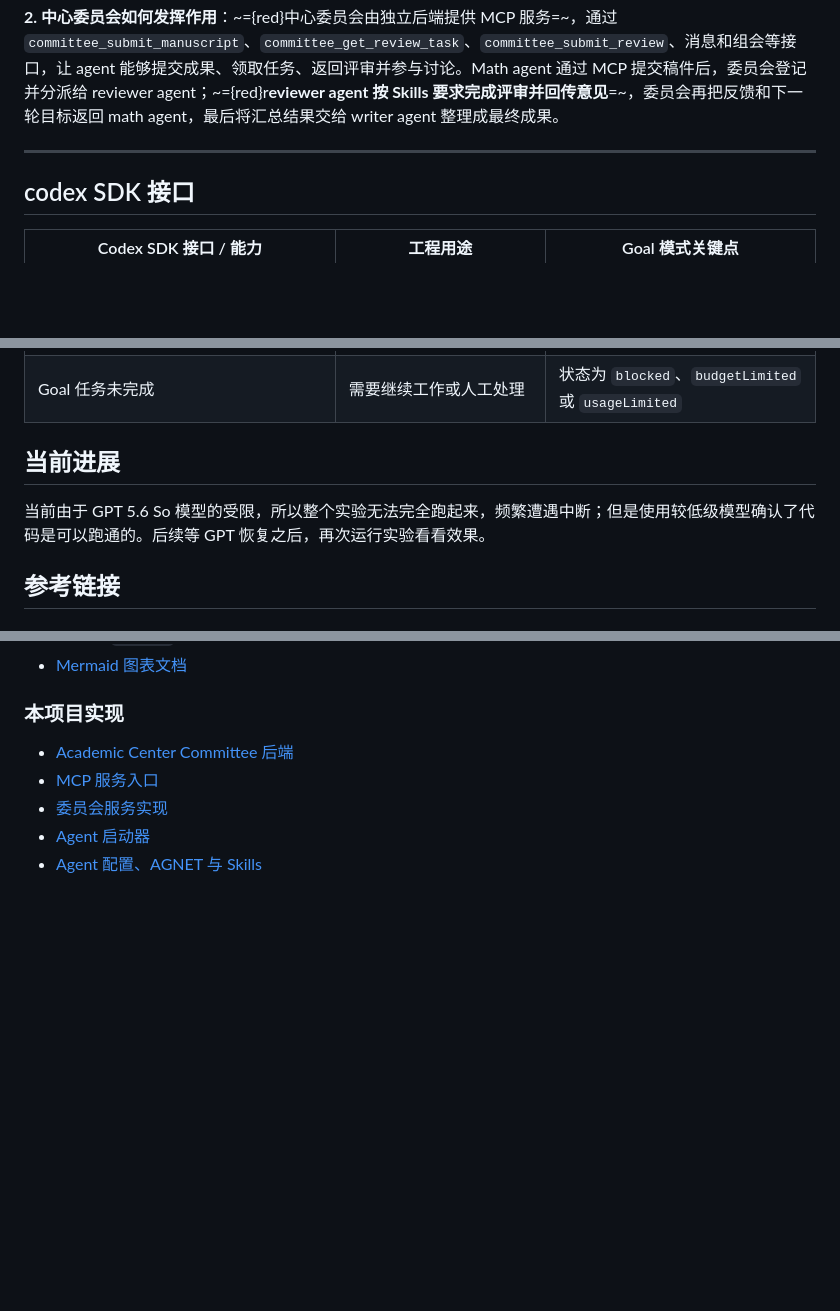
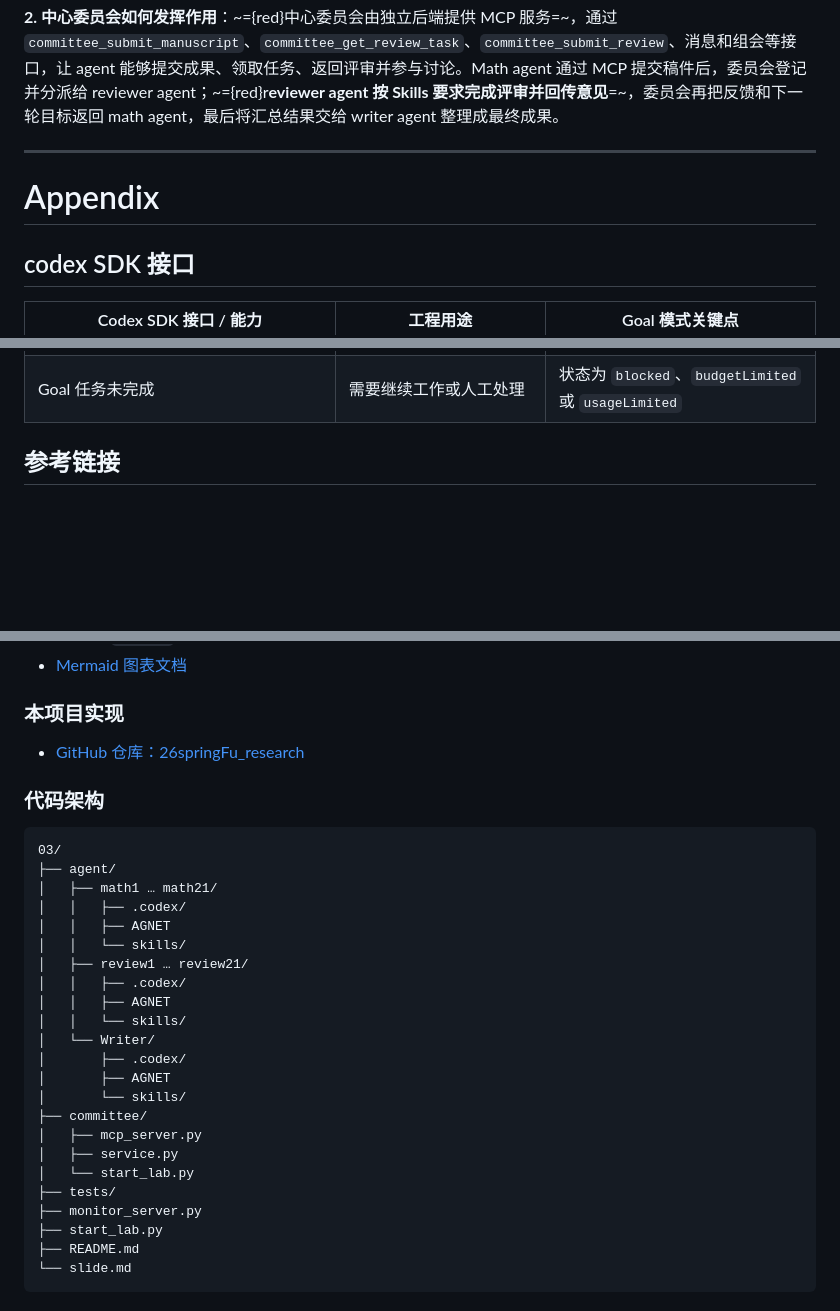
Before and after one commit to pillow0705/26springFu_research, a Markdown page: 03/slide.md, 3 parts joined by grey strips. Rendered like a GitHub page; blank space fills up the shorter version.

Commit message:
Simplify project references and add code tree

````diff
--- a/03/slide.md
+++ b/03/slide.md
@@ -72,6 +72,8 @@ flowchart LR
 
 ---
 
+
+# Appendix
 ## codex SDK 接口
 
 | Codex SDK 接口 / 能力 | 工程用途 | Goal 模式关键点 |
@@ -91,9 +93,6 @@ flowchart LR
 | Goal 任务成功 | agent 完成目标并停止继续轮次 | 状态为 `complete`，收到 `turn/completed` |
 | Goal 任务未完成 | 需要继续工作或人工处理 | 状态为 `blocked`、`budgetLimited` 或 `usageLimited` |
 
-## 当前进展
-
- 当前由于 GPT 5.6 So 模型的受限，所以整个实验无法完全跑起来，频繁遭遇中断；但是使用较低级模型确认了代码是可以跑通的。后续等 GPT 恢复之后，再次运行实验看看效果。
 
 ## 参考链接
 
@@ -109,8 +108,32 @@ flowchart LR
 
 ### 本项目实现
 
-- [Academic Center Committee 后端](https://github.com/pillow0705/26springFu_research/tree/main/03/committee)
-- [MCP 服务入口](https://github.com/pillow0705/26springFu_research/blob/main/03/committee/mcp_server.py)
-- [委员会服务实现](https://github.com/pillow0705/26springFu_research/blob/main/03/committee/service.py)
-- [Agent 启动器](https://github.com/pillow0705/26springFu_research/blob/main/03/committee/start_lab.py)
-- [Agent 配置、AGNET 与 Skills](https://github.com/pillow0705/26springFu_research/tree/main/03/agent)
+- [GitHub 仓库：26springFu_research](https://github.com/pillow0705/26springFu_research)
+
+### 代码架构
+
+```text
+03/
+├── agent/
+│   ├── math1 … math21/
+│   │   ├── .codex/
+│   │   ├── AGNET
+│   │   └── skills/
+│   ├── review1 … review21/
+│   │   ├── .codex/
+│   │   ├── AGNET
+│   │   └── skills/
+│   └── Writer/
+│       ├── .codex/
+│       ├── AGNET
+│       └── skills/
+├── committee/
+│   ├── mcp_server.py
+│   ├── service.py
+│   └── start_lab.py
+├── tests/
+├── monitor_server.py
+├── start_lab.py
+├── README.md
+└── slide.md
+```
````
